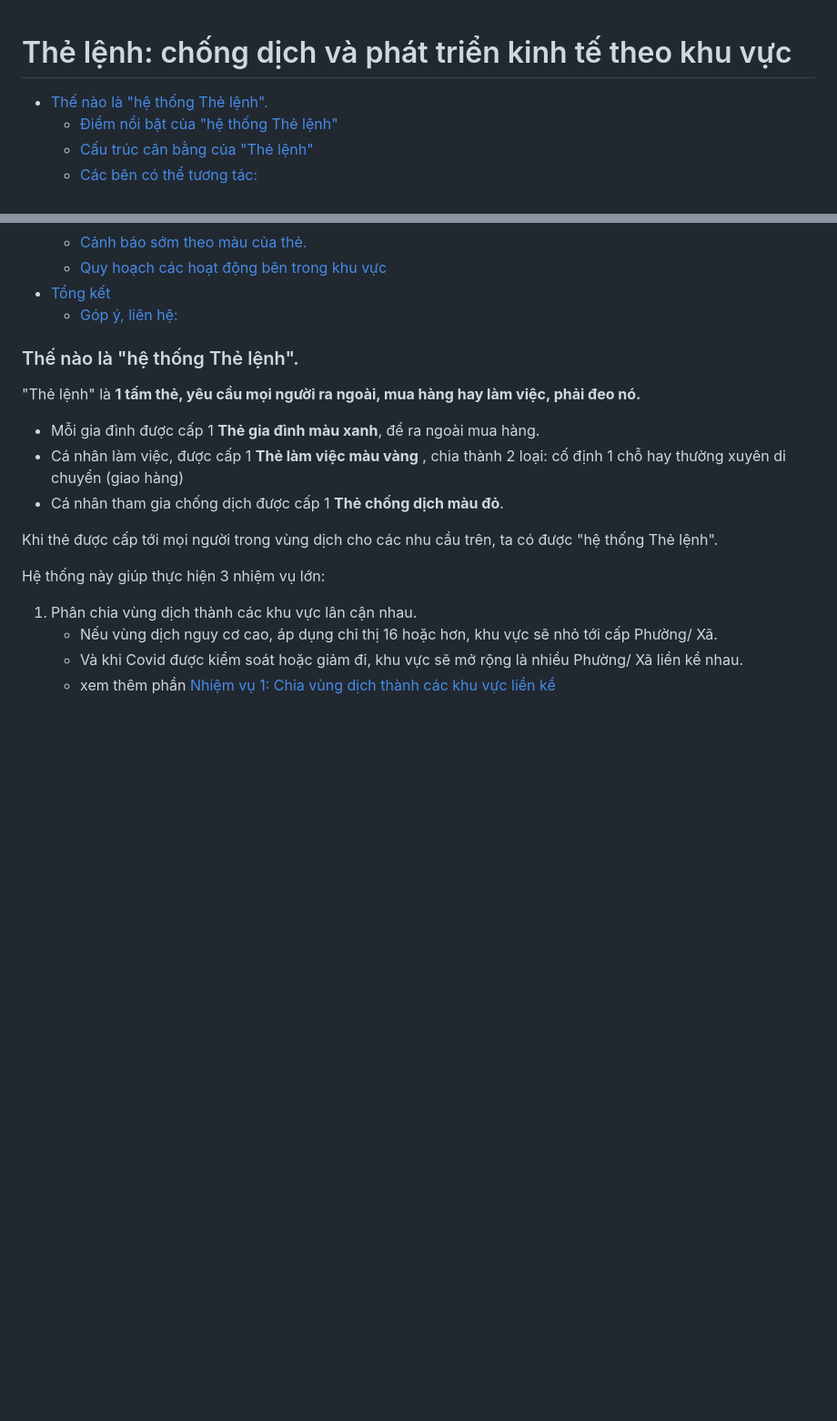
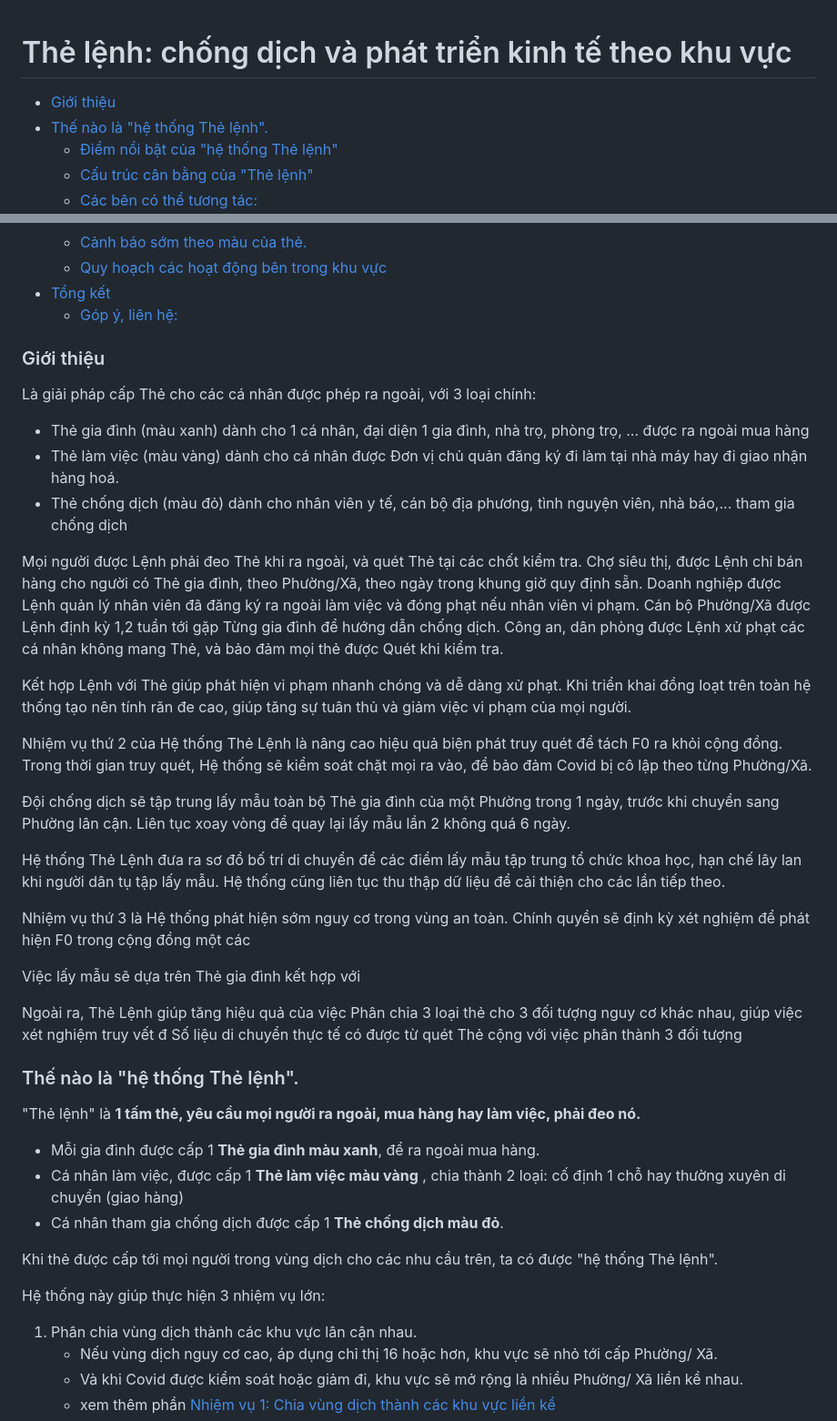
Before and after one commit to baotnq/lenhbai, a Markdown page: index-v1.md, 2 parts joined by grey strips. Shown: that part at 91% size. GitHub-like rendering; blank space fills up the shorter version.

```diff
--- a/index-v1.md
+++ b/index-v1.md
@@ -3,6 +3,7 @@
 
 <!-- code_chunk_output -->
 
+- [Giới thiệu](#giới-thiệu)
 - [Thế nào là "hệ thống Thẻ lệnh".](#thế-nào-là-hệ-thống-thẻ-lệnh)
   - [Điểm nổi bật của "hệ thống Thẻ lệnh"](#điểm-nổi-bật-của-hệ-thống-thẻ-lệnh)
   - [Cấu trúc cân bằng của "Thẻ lệnh"](#cấu-trúc-cân-bằng-của-thẻ-lệnh)
@@ -27,6 +28,37 @@
   - [Góp ý, liên hệ:](#góp-ý-liên-hệ)
 
 <!-- /code_chunk_output -->
+
+### Giới thiệu
+
+
+Là giải pháp cấp Thẻ cho các cá nhân được phép ra ngoài, với 3 loại chính:
+- Thẻ gia đình (màu xanh) dành cho 1 cá nhân, đại diện 1 gia đình, nhà trọ, phòng trọ, ... được ra ngoài mua hàng
+- Thẻ làm việc (màu vàng) dành cho cá nhân được Đơn vị chủ quản đăng ký đi làm tại nhà máy hay đi giao nhận hàng hoá.
+- Thẻ chống dịch (màu đỏ) dành cho nhân viên y tế, cán bộ địa phương, tình nguyện viên, nhà báo,... tham gia chống dịch
+
+Mọi người được Lệnh phải đeo Thẻ khi ra ngoài, và quét Thẻ tại các chốt kiểm tra.
+Chợ siêu thị, được Lệnh chỉ bán hàng cho người có Thẻ gia đình, theo Phường/Xã, theo ngày trong khung giờ quy định sẵn.
+Doanh nghiệp được Lệnh quản lý nhân viên đã đăng ký ra ngoài làm việc và đóng phạt nếu nhân viên vi phạm.
+Cán bộ Phường/Xã được Lệnh định kỳ 1,2 tuần tới gặp Từng gia đình để hướng dẫn chống dịch.
+Công an, dân phòng được Lệnh xử phạt các cá nhân không mang Thẻ, và bảo đảm mọi thẻ được Quét khi kiểm tra.
+
+Kết hợp Lệnh với Thẻ giúp phát hiện vi phạm nhanh chóng
+và dễ dàng xử phạt. Khi triển khai đồng loạt trên toàn hệ thống tạo nên tính răn đe cao, giúp tăng sự tuân thủ và giảm việc vi phạm của mọi người.
+
+Nhiệm vụ thứ 2 của Hệ thống Thẻ Lệnh là nâng cao hiệu quả biện phát truy quét để tách F0 ra khỏi cộng đồng. Trong thời gian truy quét, Hệ thống sẽ kiểm soát chặt mọi ra vào, để bảo đảm Covid bị cô lập theo từng Phường/Xã.
+
+Đội chống dịch sẽ tập trung lấy mẫu toàn bộ Thẻ gia đình của một Phường trong 1 ngày, trước khi chuyển sang Phường lân cận. Liên tục xoay vòng để quay lại lấy mẫu lần 2 không quá 6 ngày.
+
+Hệ thống Thẻ Lệnh đưa ra sơ đồ bố trí di chuyển để các điểm lấy mẫu tập trung tổ chức khoa học, hạn chế lây lan khi người dân tụ tập lấy mẫu. Hệ thống cũng liên tục thu thập dữ liệu để cải thiện cho các lần tiếp theo.
+
+Nhiệm vụ thứ 3 là Hệ thống phát hiện sớm nguy cơ trong vùng an toàn. Chính quyền sẽ định kỳ xét nghiệm để phát hiện F0 trong cộng đồng một các
+
+Việc lấy mẫu sẽ dựa trên Thẻ gia đình kết hợp với
+
+Ngoài ra, Thẻ Lệnh giúp tăng hiệu quả của việc
+Phân chia 3 loại thẻ cho 3 đối tượng nguy cơ khác nhau, giúp việc xét nghiệm truy vết đ
+Số liệu di chuyển thực tế có được từ quét Thẻ cộng với  việc phân thành 3 đối tượng
 ### Thế nào là "hệ thống Thẻ lệnh".
 
 "Thẻ lệnh" là **1 tấm thẻ, yêu cầu mọi người ra ngoài, mua hàng hay làm việc, phải đeo nó.**
```
Also changed, not shown: The-chong-dich.png (added), The-lam-viec-3mau.jpg (added), The_ca_nhan.png (deleted), phieu-giay.jpg (added), ruong-bac-thang-1.png (added), shipper-2mau.png (added), 3 other files.
